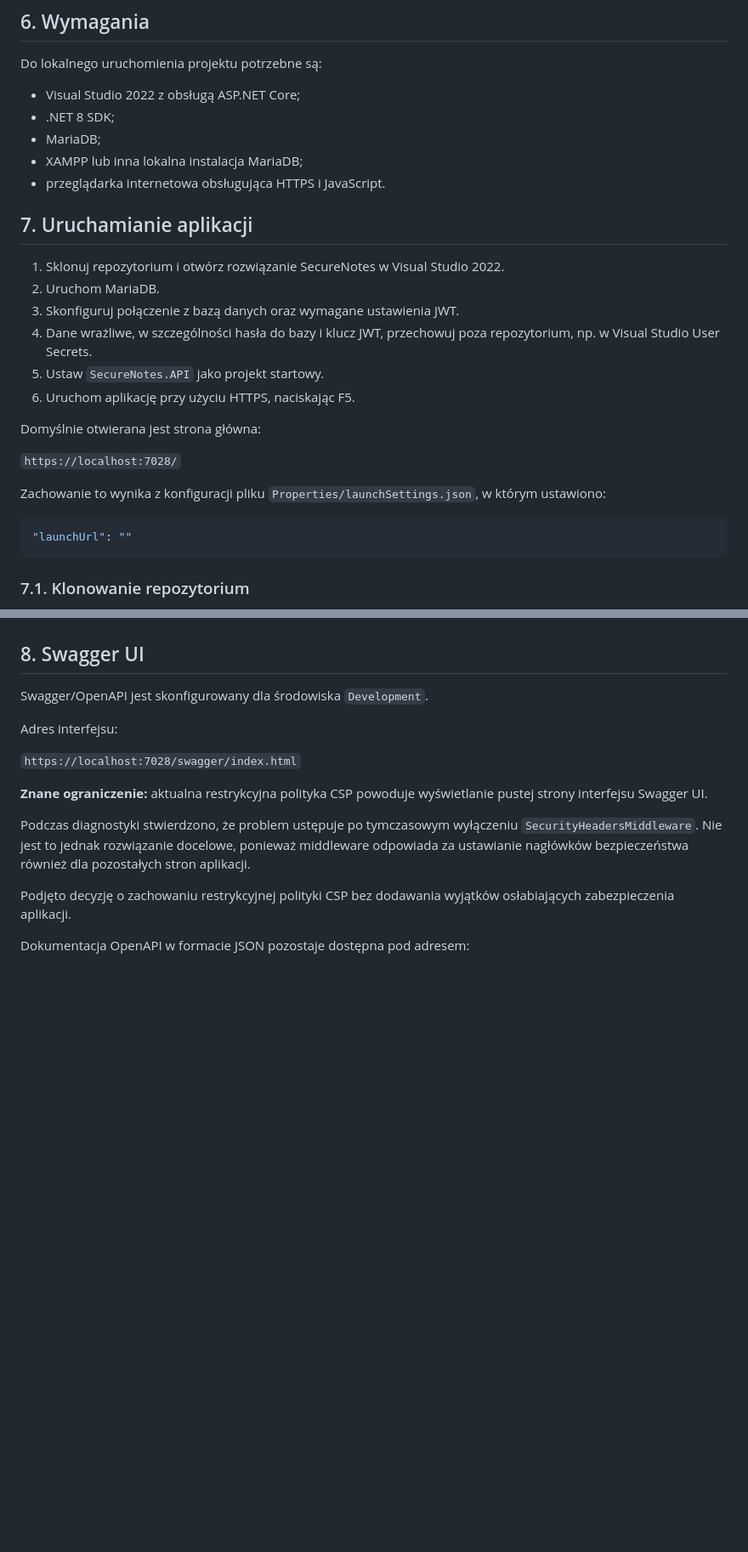
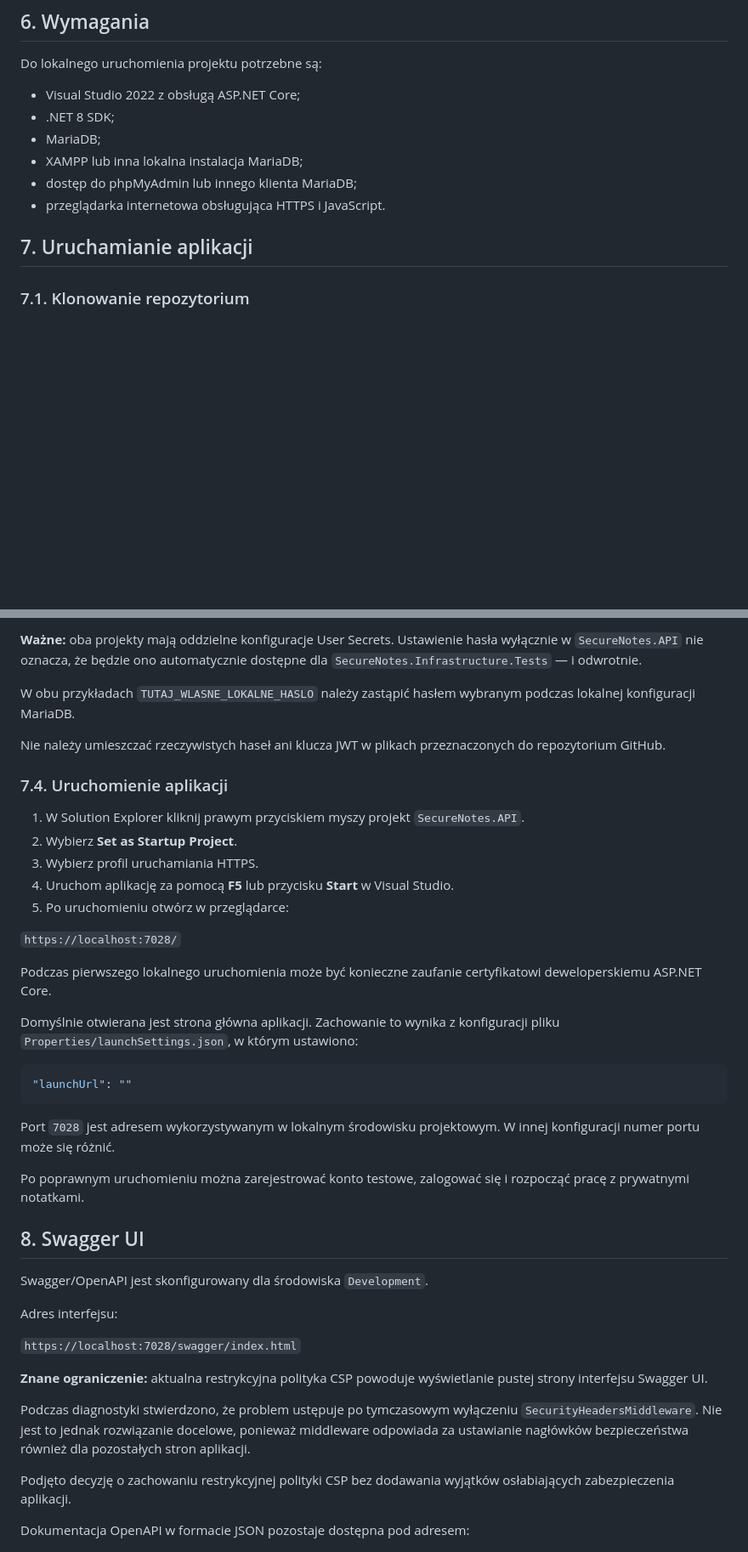
Before and after one commit to AdrianSzym12/SecureNotes, a Markdown page: README.md, 2 parts joined by grey strips. Shown at 85% size. Rendered like a GitHub page; blank space fills up the shorter version.

````diff
--- a/README.md
+++ b/README.md
@@ -155,26 +158,10 @@ Do lokalnego uruchomienia projektu potrzebne są:
 - .NET 8 SDK;
 - MariaDB;
 - XAMPP lub inna lokalna instalacja MariaDB;
+- dostęp do phpMyAdmin lub innego klienta MariaDB;
 - przeglądarka internetowa obsługująca HTTPS i JavaScript.
 
 ## 7. Uruchamianie aplikacji
-
-1. Sklonuj repozytorium i otwórz rozwiązanie SecureNotes w Visual Studio 2022.
-2. Uruchom MariaDB.
-3. Skonfiguruj połączenie z bazą danych oraz wymagane ustawienia JWT.
-4. Dane wrażliwe, w szczególności hasła do bazy i klucz JWT, przechowuj poza repozytorium, np. w Visual Studio User Secrets.
-5. Ustaw `SecureNotes.API` jako projekt startowy.
-6. Uruchom aplikację przy użyciu HTTPS, naciskając F5.
-
-Domyślnie otwierana jest strona główna:
-
-`https://localhost:7028/`
-
-Zachowanie to wynika z konfiguracji pliku `Properties/launchSettings.json`, w którym ustawiono:
-
-```json
-"launchUrl": ""
-```
 
 ### 7.1. Klonowanie repozytorium
 
@@ -195,3 +252,30 @@ Port `7028` jest adresem wykorzystywanym w lokalnym środowisku projektowym. W i
+**Ważne:** oba projekty mają oddzielne konfiguracje User Secrets. Ustawienie hasła wyłącznie w `SecureNotes.API` nie oznacza, że będzie ono automatycznie dostępne dla `SecureNotes.Infrastructure.Tests` — i odwrotnie.
+
+W obu przykładach `TUTAJ_WLASNE_LOKALNE_HASLO` należy zastąpić hasłem wybranym podczas lokalnej konfiguracji MariaDB.
+
+Nie należy umieszczać rzeczywistych haseł ani klucza JWT w plikach przeznaczonych do repozytorium GitHub.
+
+### 7.4. Uruchomienie aplikacji
+
+1. W Solution Explorer kliknij prawym przyciskiem myszy projekt `SecureNotes.API`.
+2. Wybierz **Set as Startup Project**.
+3. Wybierz profil uruchamiania HTTPS.
+4. Uruchom aplikację za pomocą **F5** lub przycisku **Start** w Visual Studio.
+5. Po uruchomieniu otwórz w przeglądarce:
+
+`https://localhost:7028/`
+
+Podczas pierwszego lokalnego uruchomienia może być konieczne zaufanie certyfikatowi deweloperskiemu ASP.NET Core.
+
+Domyślnie otwierana jest strona główna aplikacji. Zachowanie to wynika z konfiguracji pliku `Properties/launchSettings.json`, w którym ustawiono:
+
+```json
+"launchUrl": ""
+```
+
+Port `7028` jest adresem wykorzystywanym w lokalnym środowisku projektowym. W innej konfiguracji numer portu może się różnić.
+
+Po poprawnym uruchomieniu można zarejestrować konto testowe, zalogować się i rozpocząć pracę z prywatnymi notatkami.
 
 ## 8. Swagger UI
 
````
Also changed, not shown: other parts of README.md (+78 -5 lines).
